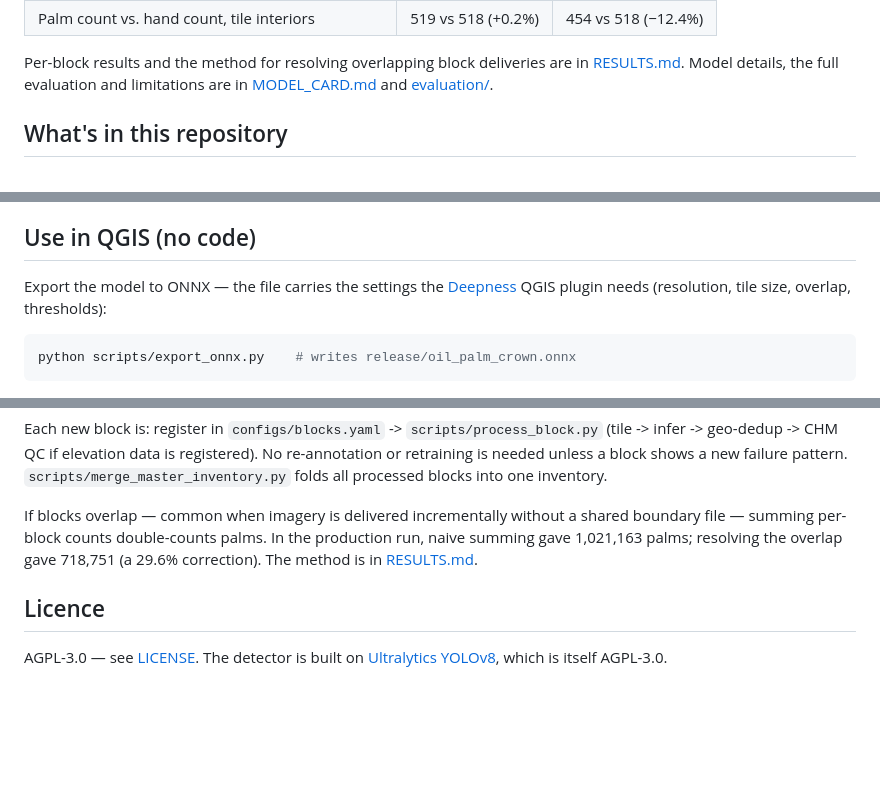
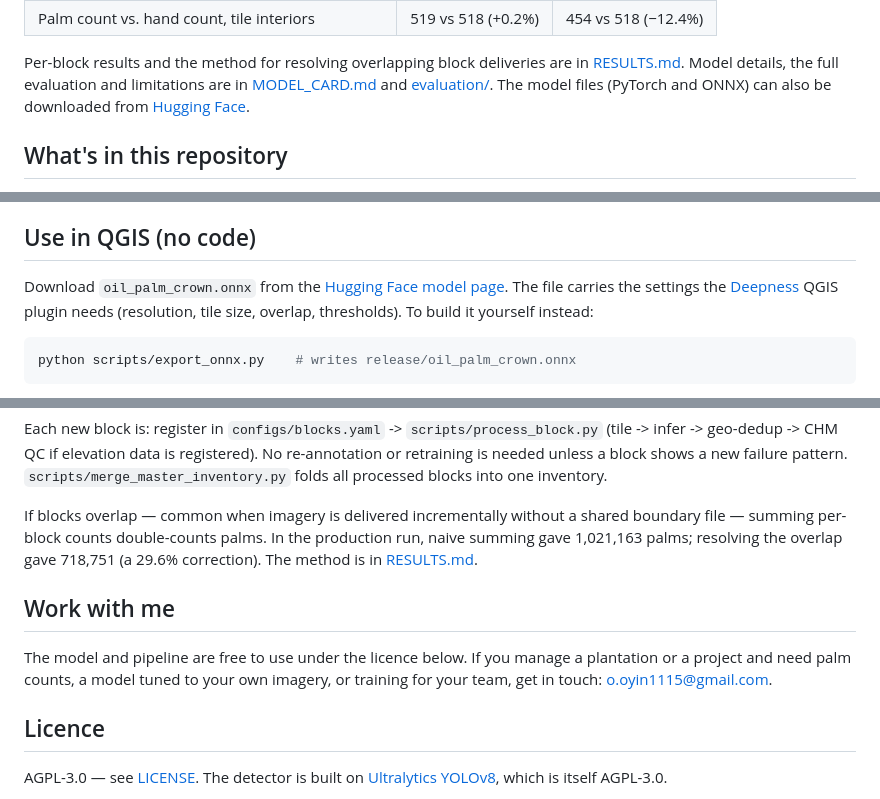
Before and after one commit to Dexsholex/oil-palm-crown-detection, a Markdown page: README.md, 3 parts joined by grey strips. Drawn GitHub-style; blank space fills up the shorter version.

Commit message:
Link the Hugging Face model page and add a Work with me section

````diff
--- a/README.md
+++ b/README.md
@@ -28,7 +28,9 @@ never trained on:
 
 Per-block results and the method for resolving overlapping block deliveries are in
 [RESULTS.md](RESULTS.md). Model details, the full evaluation and limitations are in
-[MODEL_CARD.md](MODEL_CARD.md) and [evaluation/](evaluation/).
+[MODEL_CARD.md](MODEL_CARD.md) and [evaluation/](evaluation/). The model files (PyTorch and
+ONNX) can also be downloaded from
+[Hugging Face](https://huggingface.co/dexsholex/oil-palm-crown-detector).
 
 ## What's in this repository
 
@@ -83,9 +85,10 @@ full per-block workflow.
 
 ## Use in QGIS (no code)
 
-Export the model to ONNX — the file carries the settings the
-[Deepness](https://plugins.qgis.org/plugins/deepness/) QGIS plugin needs (resolution, tile
-size, overlap, thresholds):
+Download `oil_palm_crown.onnx` from the
+[Hugging Face model page](https://huggingface.co/dexsholex/oil-palm-crown-detector). The file
+carries the settings the [Deepness](https://plugins.qgis.org/plugins/deepness/) QGIS plugin
+needs (resolution, tile size, overlap, thresholds). To build it yourself instead:
 
 ```bash
 python scripts/export_onnx.py    # writes release/oil_palm_crown.onnx
@@ -152,6 +155,12 @@ file — summing per-block counts double-counts palms. In the production run, na
 1,021,163 palms; resolving the overlap gave 718,751 (a 29.6% correction). The method is in
 [RESULTS.md](RESULTS.md#cross-block-overlap-resolution-methodology-note).
 
+## Work with me
+
+The model and pipeline are free to use under the licence below. If you manage a plantation
+or a project and need palm counts, a model tuned to your own imagery, or training for your
+team, get in touch: [o.oyin1115@gmail.com](mailto:o.oyin1115@gmail.com).
+
 ## Licence
 
 AGPL-3.0 — see [LICENSE](LICENSE). The detector is built on
````
Also changed, not shown: MODEL_CARD.md (+2 -1 lines).
